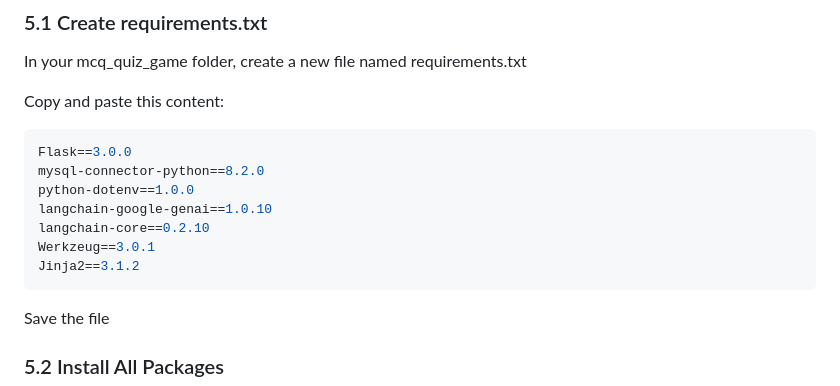
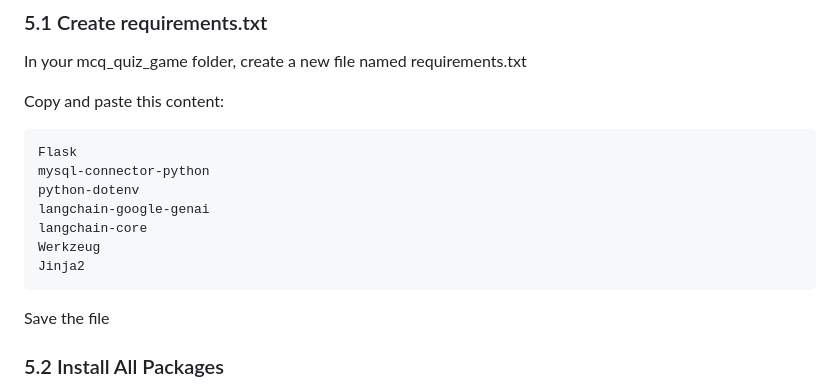
Before and after one commit to GrimNej/LLM-Integrated-MCQ-Quiz-Game, a Markdown page: Installation.md, the part around the change. Rendered like a GitHub page.

Commit message:
#6 minor corrections in Installation.md

````diff
--- a/Installation.md
+++ b/Installation.md
@@ -170,13 +170,13 @@ In your mcq_quiz_game folder, create a new file named requirements.txt
 
 Copy and paste this content:
 ```sh
-Flask==3.0.0
-mysql-connector-python==8.2.0
-python-dotenv==1.0.0
-langchain-google-genai==1.0.10
-langchain-core==0.2.10
-Werkzeug==3.0.1
-Jinja2==3.1.2
+Flask
+mysql-connector-python
+python-dotenv
+langchain-google-genai
+langchain-core
+Werkzeug
+Jinja2
 ```
 Save the file
 
````
